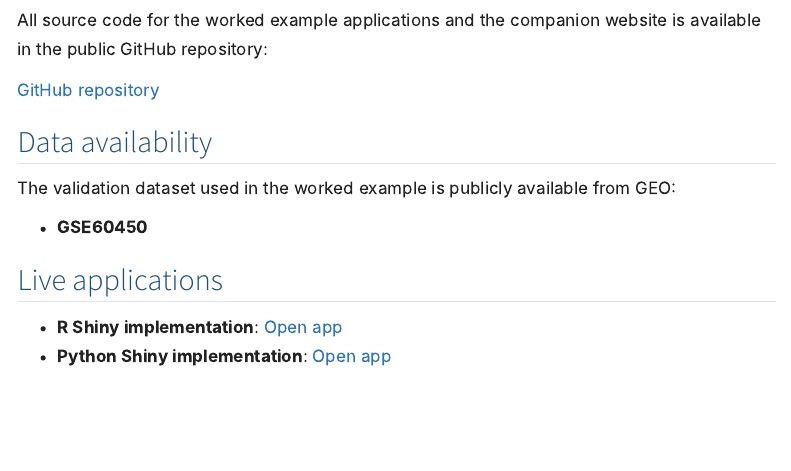
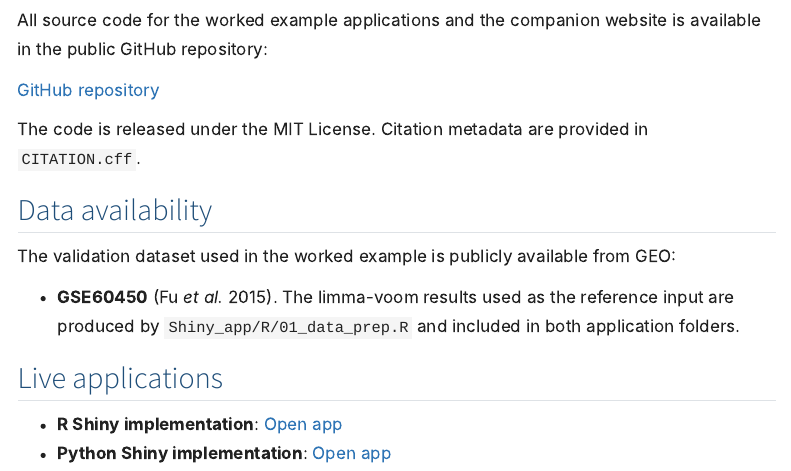
Before and after one commit to agudeloromero/limma-deg-explorer, a Quarto document (availability.qmd): the page in a window 1100 px wide, from 130 px down. Rendered offline with R 4.5, knitr and Pandoc in place of Quarto, with nearby package versions; menus at the side of the page are left out.

Commit message:
Update availability.qmd

```diff
--- a/availability.qmd
+++ b/availability.qmd
@@ -9,11 +9,13 @@ All source code for the worked example applications and the companion website is
 
 [GitHub repository](https://github.com/agudeloromero/limma-deg-explorer)
 
+The code is released under the MIT License. Citation metadata are provided in `CITATION.cff`.
+
 ## Data availability
 
 The validation dataset used in the worked example is publicly available from GEO:
 
-- **GSE60450**
+- **GSE60450** (Fu *et al.* 2015). The limma-voom results used as the reference input are produced by `Shiny_app/R/01_data_prep.R` and included in both application folders.
 
 ## Live applications
 
```
